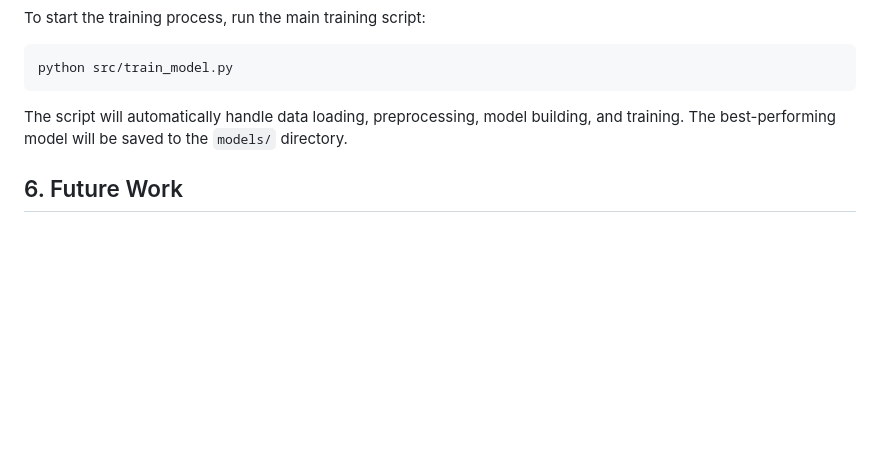
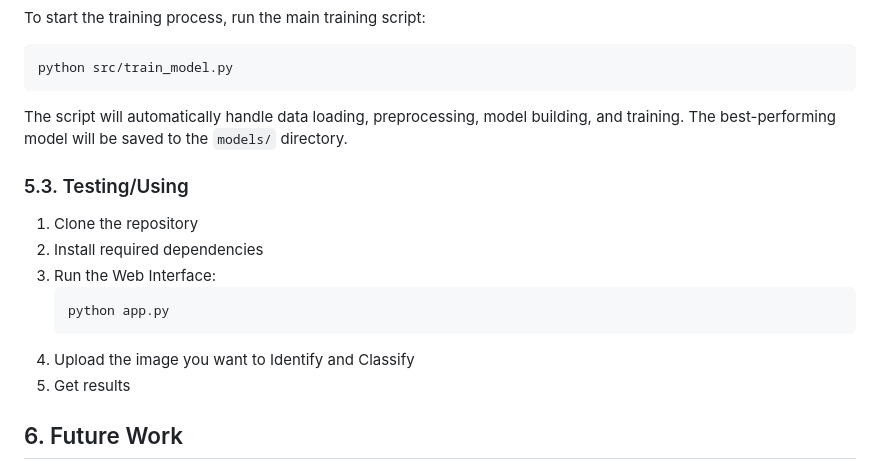
Before and after one commit to Aaryyan777/Bovine-Breed-Identification, a Markdown page: README.md, the part around the change. Drawn GitHub-style; blank space fills up the shorter version.

Commit message:
Update README.md
Co-authored-by: itsSoumyajeet <soumyajeetsl32@gmail.com>

````diff
--- a/README.md
+++ b/README.md
@@ -100,6 +100,16 @@ python src/train_model.py
 ```
 The script will automatically handle data loading, preprocessing, model building, and training. The best-performing model will be saved to the `models/` directory.
 
+### 5.3. Testing/Using
+1.  Clone the repository
+2.  Install required dependencies
+3.  Run the Web Interface:
+    ```bash
+    python app.py
+    ```
+4. Upload the image you want to Identify and Classify
+5. Get results
+
 ## 6. Future Work
 
 While the current model achieves a respectable accuracy of ~73%, the goal is to surpass 90%. The following steps are planned to achieve this:
````
